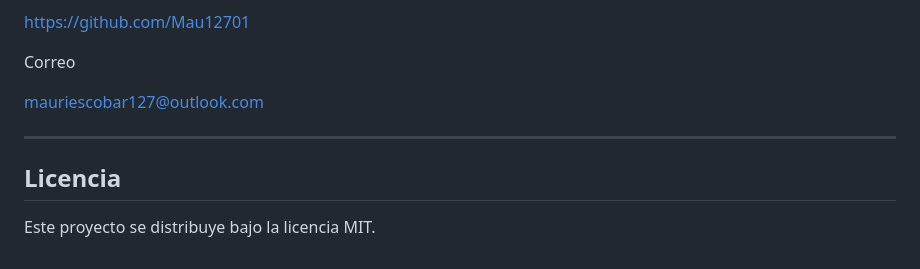
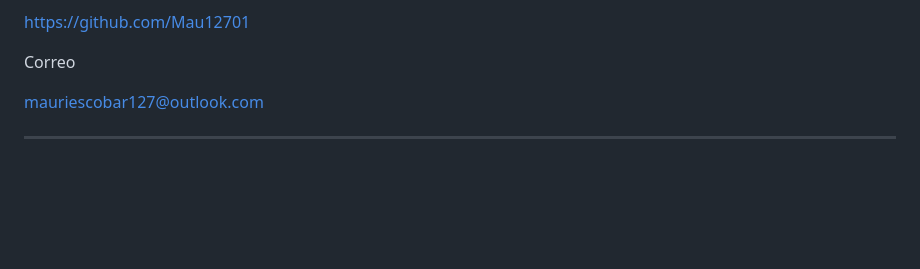
Before and after one commit to Mau12701/Monitor-de-Sitios-Web, a Markdown page: README.md, the part around the change. GitHub-like rendering; blank space fills up the shorter version.

```diff
--- a/README.md
+++ b/README.md
@@ -292,7 +292,3 @@ Correo
 mauriescobar127@outlook.com
 
 ---
-
-## Licencia
-
-Este proyecto se distribuye bajo la licencia MIT.
```
